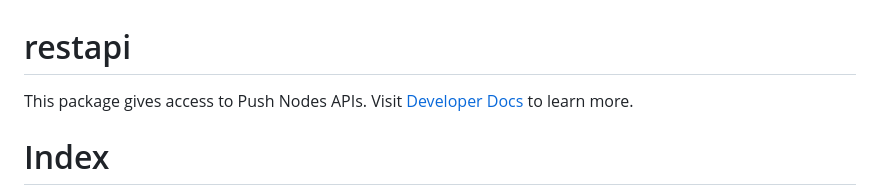
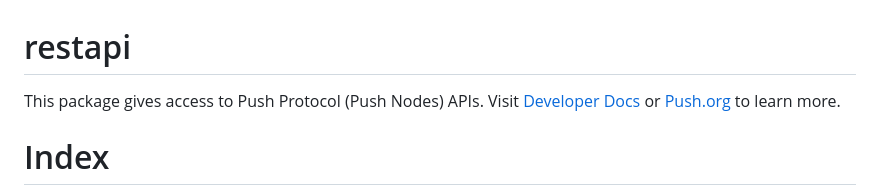
Before and after one commit to push-protocol/push-sdk, a Markdown page: packages/restapi/README.md, the part around the change. GitHub-like rendering.

```diff
--- a/packages/restapi/README.md
+++ b/packages/restapi/README.md
@@ -1,5 +1,5 @@
 # restapi
-This package gives access to Push Nodes APIs. Visit [Developer Docs](https://docs.push.org/developers) to learn more.
+This package gives access to Push Protocol (Push Nodes) APIs. Visit [Developer Docs](https://docs.push.org/developers) or [Push.org](https://push.org) to learn more.
 
 # Index
 - [How to use in your app?](#how-to-use-in-your-app)
```
